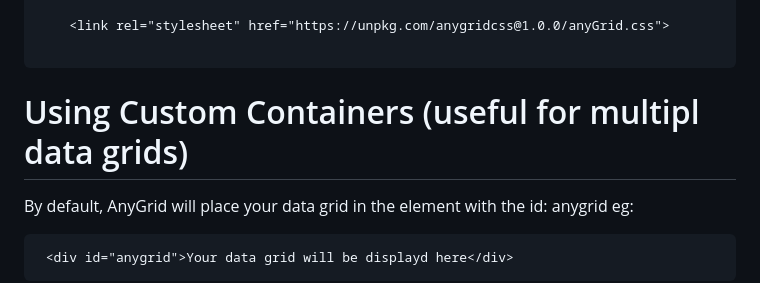
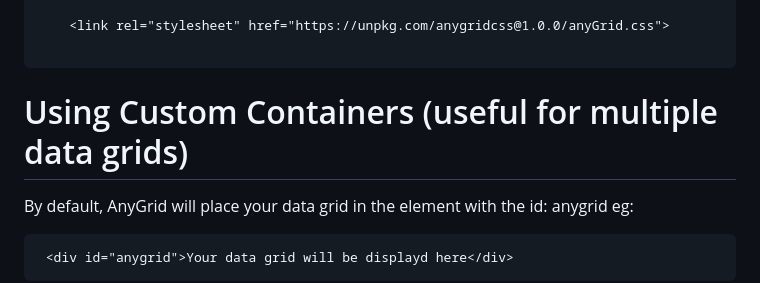
Before and after one commit to Gugulethu-Nyoni/anyGridJs, a Markdown page: README.md, the part around one of its changes. GitHub-like rendering.

````diff
--- a/README.md
+++ b/README.md
@@ -232,7 +232,7 @@ Place this somewhere in the head section of your html.
 
 ```
 
-# Using Custom Containers (useful for multipl data grids)
+# Using Custom Containers (useful for multiple data grids)
 
 By default, AnyGrid will place your data grid in the element with the id: anygrid eg:
 
````
Also changed, not shown: other parts of README.md (+6 -6 lines).
